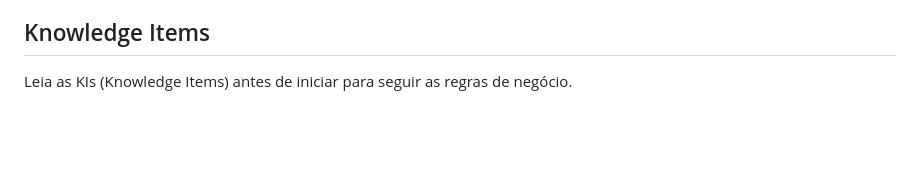
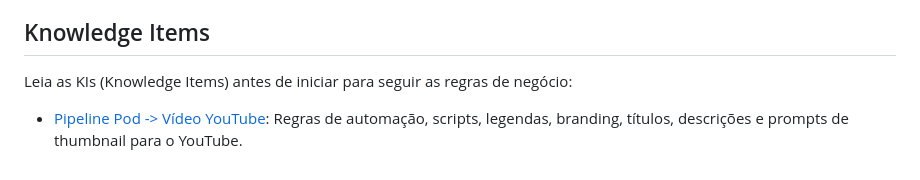
Before and after one commit to carlosdealcantara/encontrodeidiomas, a Markdown page: AGENTS.md, the part around the change. Rendered like a GitHub page; blank space fills up the shorter version.

Commit message:
docs: criar KI_POD_YOUTUBE e referenciar no AGENTS.md para memoria de novas conversas

```diff
--- a/AGENTS.md
+++ b/AGENTS.md
@@ -60,4 +60,5 @@ Aja com autonomia total. Execute você mesmo todos os comandos e scripts necess
 
 ## Knowledge Items
 
-Leia as KIs (Knowledge Items) antes de iniciar para seguir as regras de negócio.
+Leia as KIs (Knowledge Items) antes de iniciar para seguir as regras de negócio:
+- [Pipeline Pod -> Vídeo YouTube](KI_POD_YOUTUBE.md): Regras de automação, scripts, legendas, branding, títulos, descrições e prompts de thumbnail para o YouTube.
```
Also changed, not shown: KI_POD_YOUTUBE.md (added, +101 -0 lines).
